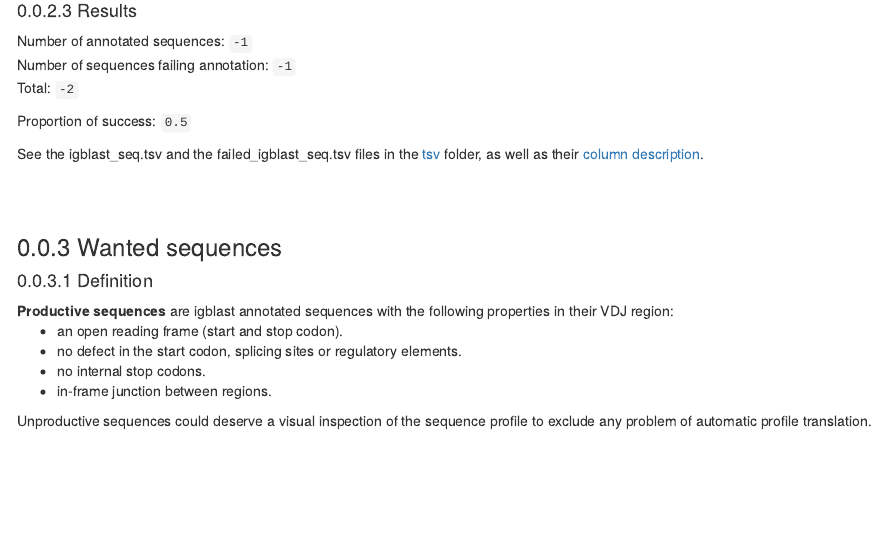
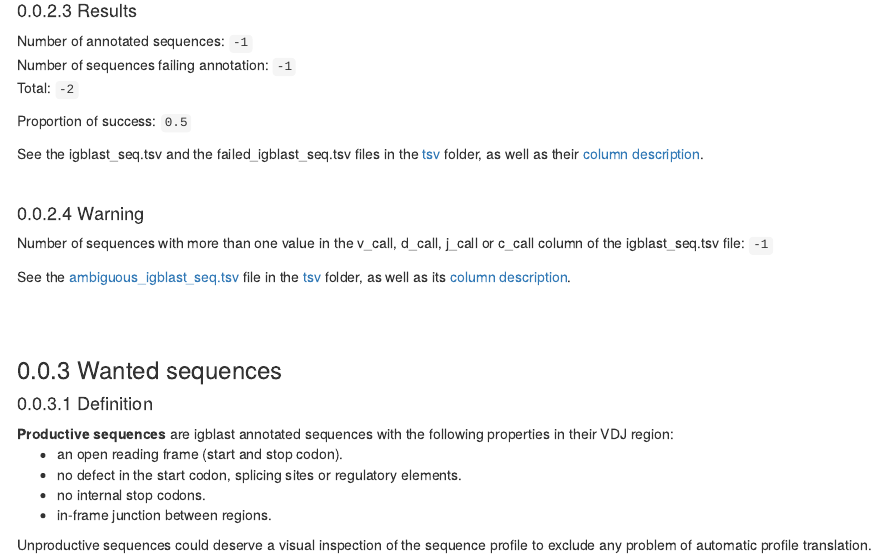
Before and after one commit to gael-millot/repertoire_profiler, an R Markdown document (bin/repertoire_profiler_template.rmd): the page in a window 1100 px wide, from 730 px down. Rendered offline with R 4.5, knitr and Pandoc, with nearby package versions; drawn as R Markdown's standard HTML page in place of the format the file asks for; some code elsewhere in the file could not run offline.

Commit message:
igblast: ambiguous_igblast_seq.tsv and its warning in the report
New Igblast_ambiguous process: lines of igblast_seq.tsv with more than
one value (comma separated) in the v_call, d_call, j_call or c_call
column, with their line number in igblast_seq.tsv (igblast_seq.tsv_line_nb
column, header excluded) and the sequence_id, v_call, d_call, j_call and
c_call columns. Header only if no such line. Saved in the tsv folder.

report.html: Warning after the Results of the igblast annotation, with
the number of these sequences and a link to ambiguous_igblast_seq.tsv.

README: description of ambiguous_igblast_seq.tsv in OUTPUT.

Co-Authored-By: Claude Opus 5.5 <noreply@anthropic.com>

````diff
--- a/bin/repertoire_profiler_template.rmd
+++ b/bin/repertoire_profiler_template.rmd
@@ -36,6 +36,7 @@
     nb_input: -1
     nb_igblast: -1
     nb_unigblast: -1
+    nb_ambiguous: -1
     nb_productive: -1
     nb_unproductive: -1
     nb_wanted: -1
@@ -253,6 +255,14 @@
 Proportion of success: ```r base::round(nb_igblast / (nb_igblast + nb_unigblast), 2)```
 
 See the igblast_seq.tsv and the failed_igblast_seq.tsv files in the [tsv](./tsv) folder, as well as their [column description](https://github.com/gael-millot/repertoire_profiler?tab=readme-ov-file#output).
+
+<br>
+
+#### Warning
+
+Number of sequences with more than one value in the v_call, d_call, j_call or c_call column of the igblast_seq.tsv file: ```r nb_ambiguous```
+
+See the [ambiguous_igblast_seq.tsv](./tsv/ambiguous_igblast_seq.tsv) file in the [tsv](./tsv) folder, as well as its [column description](https://github.com/gael-millot/repertoire_profiler?tab=readme-ov-file#output).
 
 <br><br>
 
````
Also changed, not shown: README.md, bin/repertoire_profiler_template.rmd (1 more changed lines), 3 other files.
